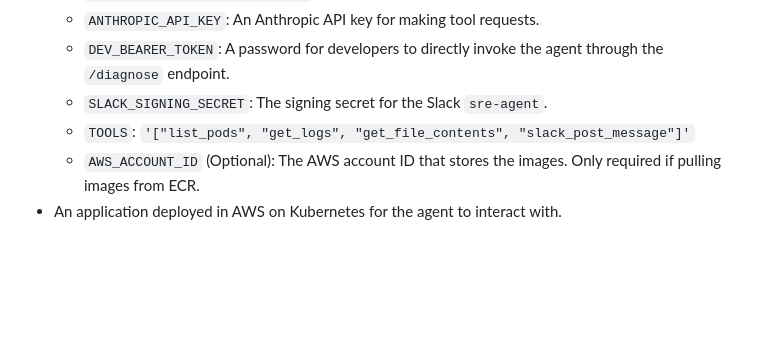
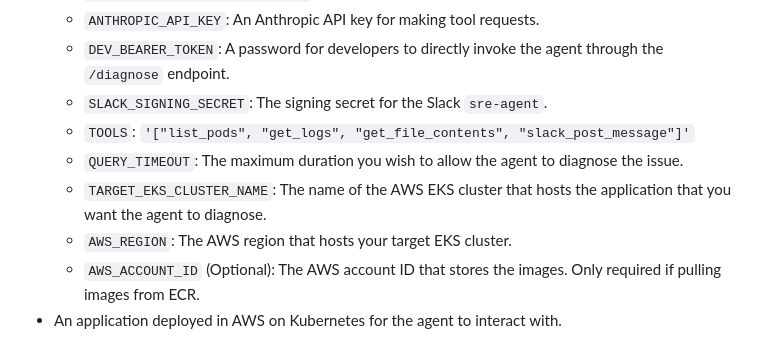
Before and after one commit to sype/sre-agent, a Markdown page: README.md, the part around the change. Drawn GitHub-style; blank space fills up the shorter version.

Commit message:
[FA-118] refactor: updating env variables in README

```diff
--- a/README.md
+++ b/README.md
@@ -37,6 +37,9 @@ curl -X POST http://localhost:8003/diagnose \
     - `DEV_BEARER_TOKEN`: A password for developers to directly invoke the agent through the `/diagnose` endpoint.
     - `SLACK_SIGNING_SECRET`: The signing secret for the Slack `sre-agent`.
     - `TOOLS`: `'["list_pods", "get_logs", "get_file_contents", "slack_post_message"]'`
+    - `QUERY_TIMEOUT`: The maximum duration you wish to allow the agent to diagnose the issue.
+    - `TARGET_EKS_CLUSTER_NAME`:  The name of the AWS EKS cluster that hosts the application that you want the agent to diagnose.
+    - `AWS_REGION`: The AWS region that hosts your target EKS cluster.
     - `AWS_ACCOUNT_ID` (Optional): The AWS account ID that stores the images. Only required if pulling images from ECR.
 - An application deployed in AWS on Kubernetes for the agent to interact with.
 
```
